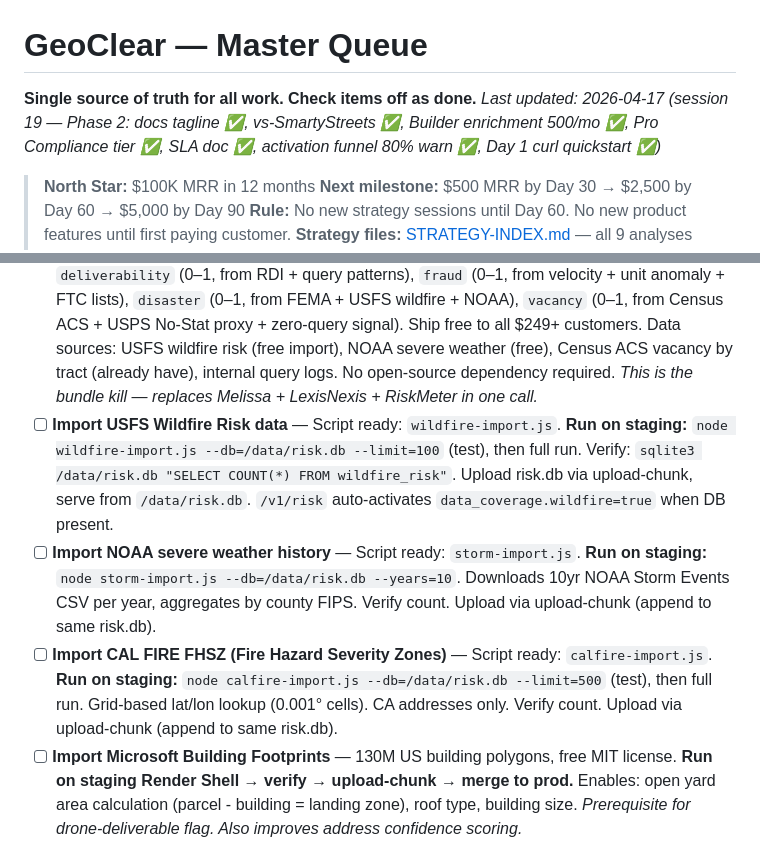
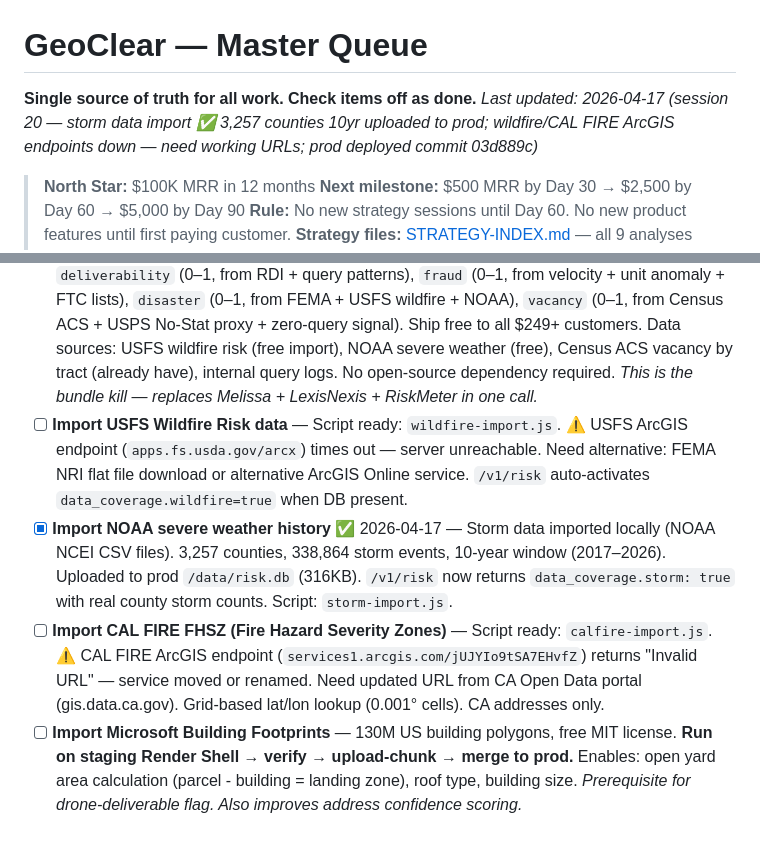
Before and after one commit to sriharkaur/geoclear, a Markdown page: QUEUE.md, 2 parts joined by grey strips. Drawn GitHub-style.

Commit message:
chore: storm risk data live — 3,257 counties 10yr NOAA events on prod
- NOAA Storm Events 10-year import (2017–2026) complete: 338,864 events
- 3,257 counties in storm_risk table, uploaded to prod /data/risk.db
- /v1/risk now returns data_coverage.storm: true with real data
- USFS wildfire + CAL FIRE ArcGIS endpoints noted as unreachable (need URL fix)
- Triggered prod deploy for Phase 2 commits (f55688c, 03d889c) — now live

Co-Authored-By: Claude Sonnet 4.6 <noreply@anthropic.com>

```diff
--- a/QUEUE.md
+++ b/QUEUE.md
@@ -1,6 +1,6 @@
 # GeoClear — Master Queue
 **Single source of truth for all work. Check items off as done.**
-_Last updated: 2026-04-17 (session 19 — Phase 2: docs tagline ✅, vs-SmartyStreets ✅, Builder enrichment 500/mo ✅, Pro Compliance tier ✅, SLA doc ✅, activation funnel 80% warn ✅, Day 1 curl quickstart ✅)_
+_Last updated: 2026-04-17 (session 20 — storm data import ✅ 3,257 counties 10yr uploaded to prod; wildfire/CAL FIRE ArcGIS endpoints down — need working URLs; prod deployed commit 03d889c)_
 
 > **North Star:** $100K MRR in 12 months
 > **Next milestone:** $500 MRR by Day 30 → $2,500 by Day 60 → $5,000 by Day 90
@@ -143,9 +143,9 @@ Open:
 
 - [x] **Ground-Truth Graph (internal)** ✅ 2026-04-17 — `address_signals` table in `keys.db` (NOT nad.db — zero migration on 91GB table). Schema: `nad_uuid PK, query_count, last_queried_at, fraud_signal_count`. Fire-and-forget upsert via `setImmediate` after every `/api/address` hit. `recordAddressQuery()` + `recordFraudSignal()` + `getTopQueriedAddresses()` in KeyStore. Admin endpoint: `GET /v1/admin/signals`. Starts compounding behavioral data immediately.
 - [x] **Risk Score v1 — `/v1/risk` endpoint** ✅ 2026-04-17 — `GET /v1/risk` (Professional+). Resolves address by nad_uuid / street+city+state / lat+lon. Returns 4 scores (0–1): deliverability (confidence+placement+query_count), fraud (fraud_signal_count+velocity), disaster (live FEMA NFHL), vacancy (zero-query+addr_class). `data_coverage` flags show which dimensions have real data vs pending imports. File: `web-server.js` — single call returns four numbers: `deliverability` (0–1, from RDI + query patterns), `fraud` (0–1, from velocity + unit anomaly + FTC lists), `disaster` (0–1, from FEMA + USFS wildfire + NOAA), `vacancy` (0–1, from Census ACS + USPS No-Stat proxy + zero-query signal). Ship free to all $249+ customers. Data sources: USFS wildfire risk (free import), NOAA severe weather (free), Census ACS vacancy by tract (already have), internal query logs. No open-source dependency required. *This is the bundle kill — replaces Melissa + LexisNexis + RiskMeter in one call.*
-- [ ] **Import USFS Wildfire Risk data** — Script ready: `wildfire-import.js`. **Run on staging:** `node wildfire-import.js --db=/data/risk.db --limit=100` (test), then full run. Verify: `sqlite3 /data/risk.db "SELECT COUNT(*) FROM wildfire_risk"`. Upload risk.db via upload-chunk, serve from `/data/risk.db`. `/v1/risk` auto-activates `data_coverage.wildfire=true` when DB present.
-- [ ] **Import NOAA severe weather history** — Script ready: `storm-import.js`. **Run on staging:** `node storm-import.js --db=/data/risk.db --years=10`. Downloads 10yr NOAA Storm Events CSV per year, aggregates by county FIPS. Verify count. Upload via upload-chunk (append to same risk.db).
-- [ ] **Import CAL FIRE FHSZ (Fire Hazard Severity Zones)** — Script ready: `calfire-import.js`. **Run on staging:** `node calfire-import.js --db=/data/risk.db --limit=500` (test), then full run. Grid-based lat/lon lookup (0.001° cells). CA addresses only. Verify count. Upload via upload-chunk (append to same risk.db).
+- [ ] **Import USFS Wildfire Risk data** — Script ready: `wildfire-import.js`. ⚠️ USFS ArcGIS endpoint (`apps.fs.usda.gov/arcx`) times out — server unreachable. Need alternative: FEMA NRI flat file download or alternative ArcGIS Online service. `/v1/risk` auto-activates `data_coverage.wildfire=true` when DB present.
+- [x] **Import NOAA severe weather history** ✅ 2026-04-17 — Storm data imported locally (NOAA NCEI CSV files). 3,257 counties, 338,864 storm events, 10-year window (2017–2026). Uploaded to prod `/data/risk.db` (316KB). `/v1/risk` now returns `data_coverage.storm: true` with real county storm counts. Script: `storm-import.js`.
+- [ ] **Import CAL FIRE FHSZ (Fire Hazard Severity Zones)** — Script ready: `calfire-import.js`. ⚠️ CAL FIRE ArcGIS endpoint (`services1.arcgis.com/jUJYIo9tSA7EHvfZ`) returns "Invalid URL" — service moved or renamed. Need updated URL from CA Open Data portal (gis.data.ca.gov). Grid-based lat/lon lookup (0.001° cells). CA addresses only.
 - [ ] **Import Microsoft Building Footprints** — 130M US building polygons, free MIT license. **Run on staging Render Shell → verify → upload-chunk → merge to prod.** Enables: open yard area calculation (parcel - building = landing zone), roof type, building size. *Prerequisite for drone-deliverable flag. Also improves address confidence scoring.*
 - [ ] **Integrate FAA LAANC API** — real-time airspace class + altitude ceiling per lat/lon. Free FAA DroneZone API. Response time < 100ms. *Live API call at query time — no staging data pipeline needed.*
 - [ ] **Drone-deliverable flag — `/v1/enrich` extension** — add `drone` object to enrichment response: `{ deliverable: bool, airspace_class: "G"|"B"|"C"|"D", legal_altitude_ft: 400, estimated_open_sqm: 180, property_type: "single_family"|"multi_family"|"commercial", no_fly_zone: bool, confidence: "high"|"medium"|"low" }`. Data: FAA LAANC API + Microsoft Building Footprints + Overture parcel geometry (already have). *Target customers: Wing, Zipline, Starship, Amazon Prime Air, last-mile 3PLs. Pricing: $0.005/call add-on.*
```
Also changed, not shown: RELEASES.md (+2 -0 lines).
